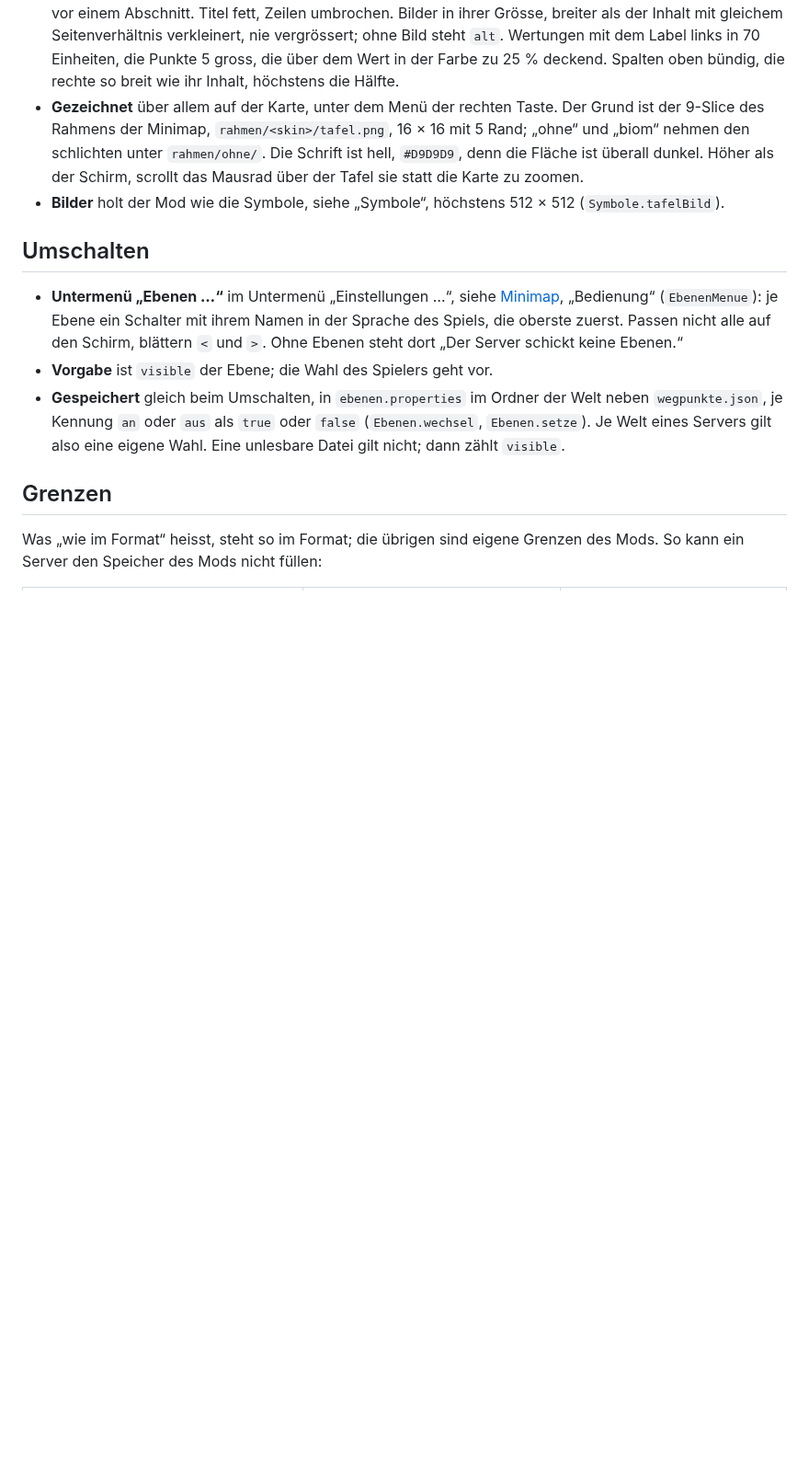
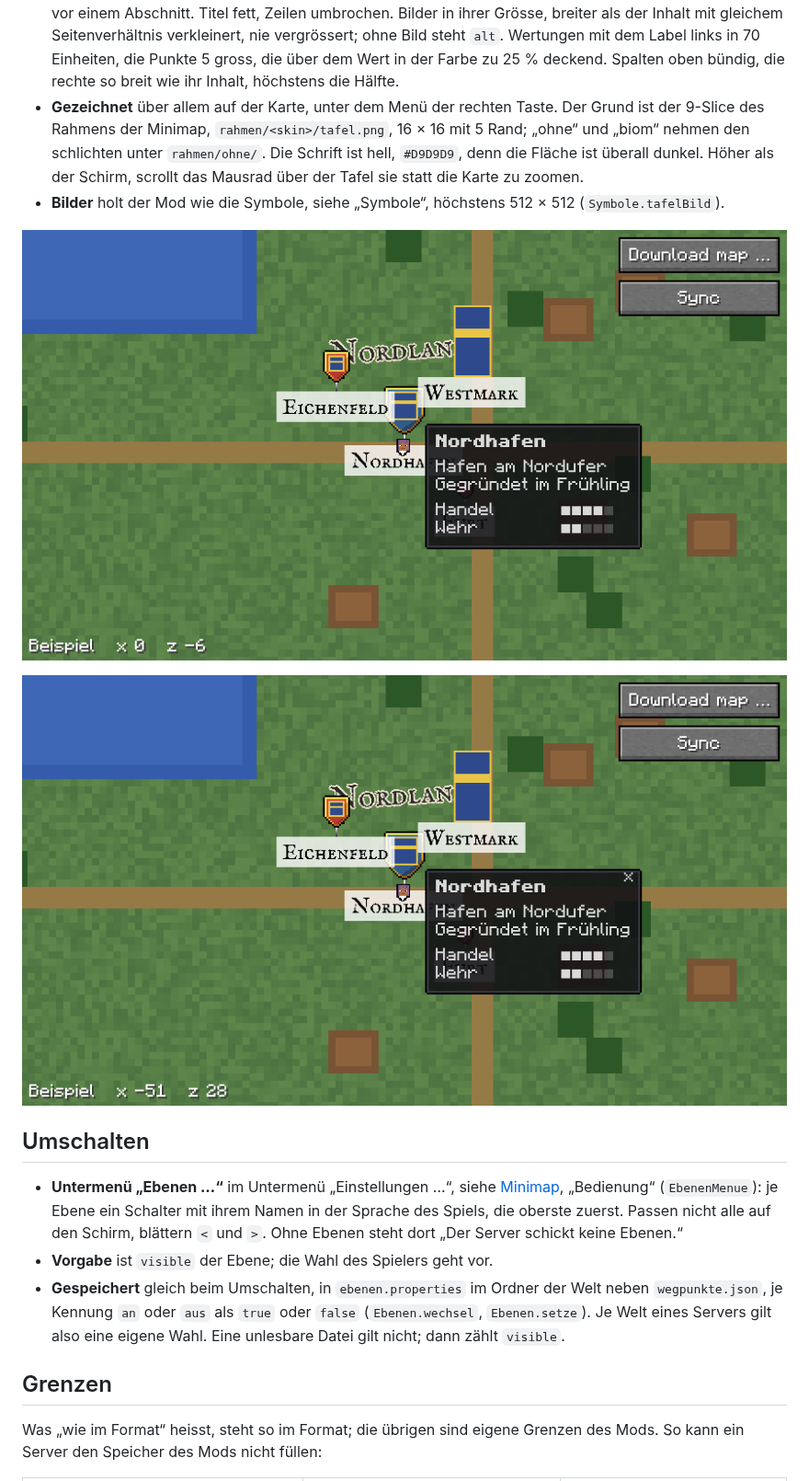
Before and after one commit to VonNekyia/heroic-map-renderer-mod, a Markdown page: docs/ebenen.md, the part around the change. Shown at 92% size. GitHub-like rendering; pictures changed too: docs/bilder/tafel-gehalten.png (added), docs/bilder/tafel-zeigen.png (added); blank space fills up the shorter version.

Commit message:
Doku: Bilder der Tafel aus dem Gametest
Co-Authored-By: Claude Opus 5.5 <noreply@anthropic.com>

```diff
--- a/docs/ebenen.md
+++ b/docs/ebenen.md
@@ -407,6 +407,10 @@ hat. Auf der Minimap gibt es keine Tafel, wie im Format.
 - **Bilder** holt der Mod wie die Symbole, siehe „Symbole“, höchstens
   512 × 512 (`Symbole.tafelBild`).
 
+![Die Tafel der Nadel „Nordhafen“ beim Zeigen; Szene `orte` des Gametests](bilder/tafel-zeigen.png)
+
+![Dieselbe Tafel per Klick gehalten, der Zeiger steht woanders](bilder/tafel-gehalten.png)
+
 ## Umschalten
 
 - **Untermenü „Ebenen …“** im Untermenü „Einstellungen …“, siehe
```
